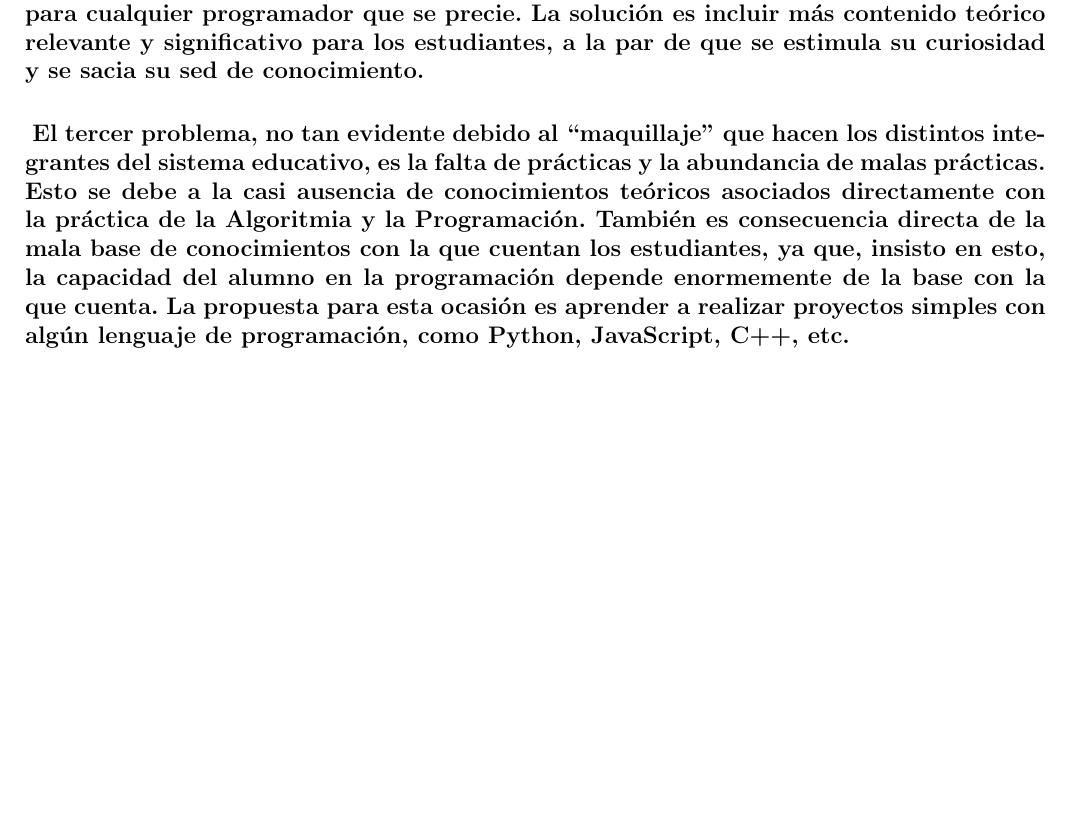
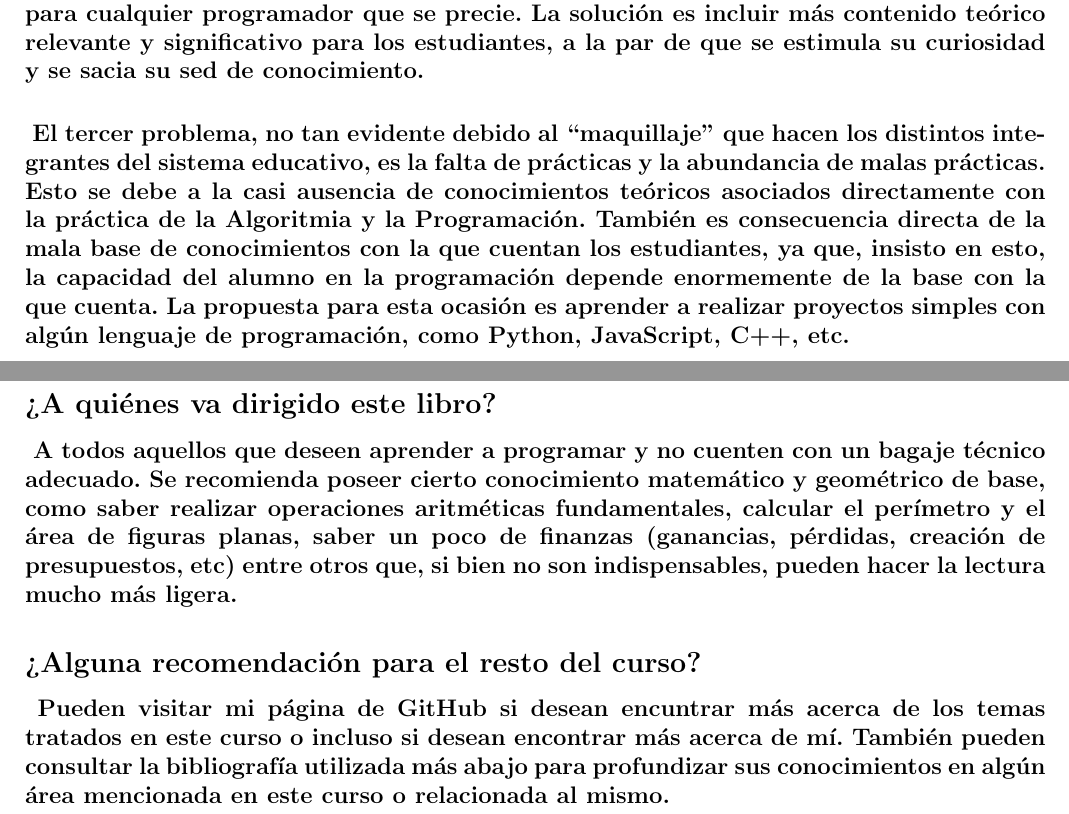
Before and after one commit to jakkunight/algoritmia-ll, a LaTeX document (Curso de Algoritmia.tex): part of page 2 of 30 before the commit and two parts of pages 2 and 3 of 32 after it, the two joined at a grey line, cut so that both start at the same text, the shorter picture padded with empty space. Compiled offline with pdfLaTeX.

Commit message:
Testing LaTeX autoformating.

```diff
--- a/Curso de Algoritmia.tex
+++ b/Curso de Algoritmia.tex
@@ -80,4 +80,17 @@
         que cuenta. La propuesta para esta ocasión es aprender a realizar proyectos simples con algún lenguaje de programación, como
         Python, JavaScript, C++, etc.
     }
+    \subsection*{\textbf{¿A quiénes va dirigido este libro?}}
+    \paragraph{
+        A todos aquellos que deseen aprender a programar y no cuenten con un bagaje técnico adecuado. Se recomienda poseer cierto conocimiento
+        matemático y geométrico de base, como saber realizar operaciones aritméticas fundamentales, calcular el perímetro y el área de
+        figuras planas, saber un poco de finanzas (ganancias, pérdidas, creación de presupuestos, etc) entre otros que, si bien no son
+        indispensables, pueden hacer la lectura mucho más ligera.
+    }
+    \subsection*{\textbf{¿Alguna recomendación para el resto del curso?}}
+    \paragraph{
+        Pueden visitar mi página de GitHub si desean encuntrar más acerca de los temas tratados en este curso o incluso si desean encontrar
+        más acerca de mí. También pueden consultar la bibliografía utilizada más abajo para profundizar sus conocimientos en algún
+        área mencionada en este curso o relacionada al mismo.
+    }
     \newpage\section*{\textbf{\underline{Generalidades del Curso}}}
```
Also changed, not shown: Curso de Algoritmia.pdf, Curso de Algoritmia.tex (3 more changed lines), 4 other files.
